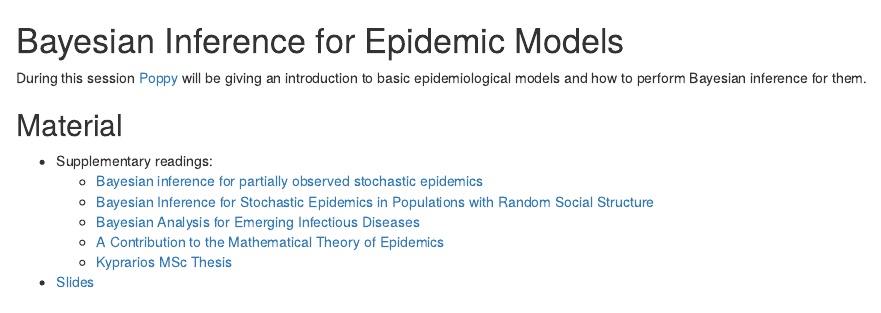
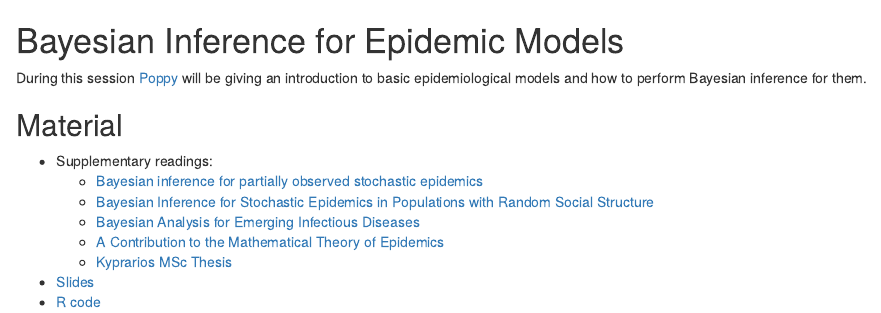
Before and after one commit to chicas-spatstat-reading-group/events, an R Markdown document (05-Epidemic-Models/README.Rmd): the page in a window 1100 px wide, from its top. Rendered offline with R 4.5, knitr and Pandoc, with nearby package versions.

Commit message:
udpated readme

```diff
--- a/05-Epidemic-Models/README.Rmd
+++ b/05-Epidemic-Models/README.Rmd
@@ -9,4 +9,5 @@ During this session [Poppy](http://chicas.lancaster-university.uk/people/miller.
   * [Bayesian Analysis for Emerging Infectious Diseases](https://github.com/chicas-spatstat-reading-group/events/blob/master/05-Epidemic-Models/Material/Bayesian_analysis_for_emerging_diseases_Jewell_Kypraios_Neal_Roberts_2009.pdf)
   * [A Contribution to the Mathematical Theory of Epidemics](https://github.com/chicas-spatstat-reading-group/events/blob/master/05-Epidemic-Models/Material/kermack1927.pdf)
   * [Kyprarios MSc Thesis](https://github.com/chicas-spatstat-reading-group/events/blob/master/05-Epidemic-Models/Material/kypraios.pdf)
-* [Slides](https://github.com/chicas-spatstat-reading-group/events/blob/master/04-MCMC-Linear-Geostatistics/Material/Olatunji_MCMC_Reading_Group.pdf)
+* [Slides](https://github.com/chicas-spatstat-reading-group/events/blob/master/05-Epidemic-Models/Material/epidemic_modelling_slides.pdf)
+* [R code](https://github.com/chicas-spatstat-reading-group/events/tree/master/05-Epidemic-Models/R%20Code)
```
